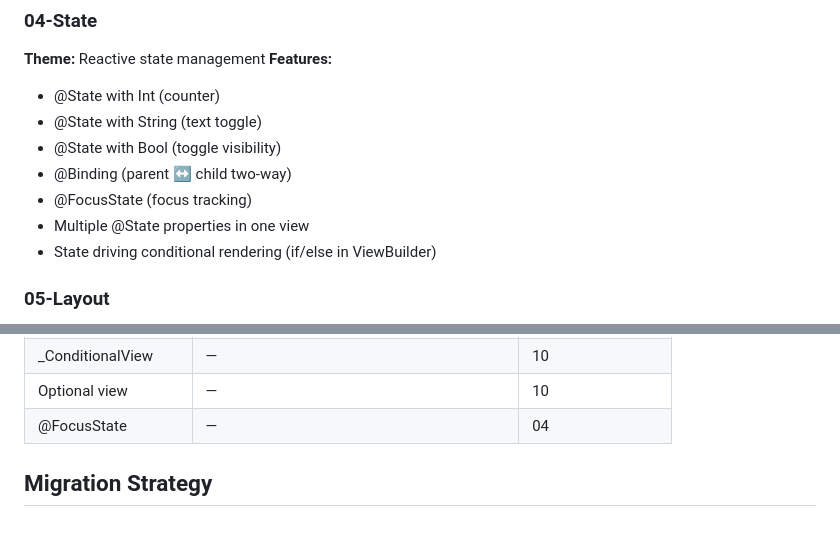
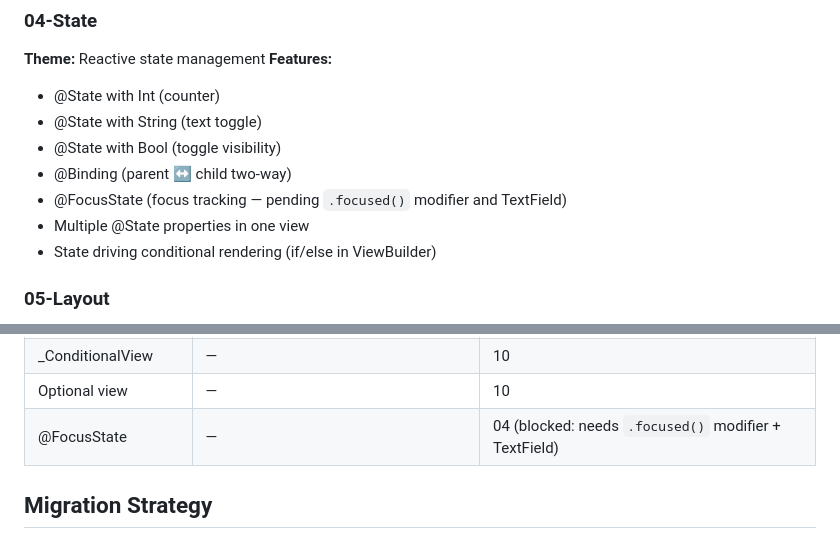
Before and after one commit to codelynx/SwiftOpenUI, a Markdown page: docs/guides/examples-plan.md, 2 parts joined by grey strips. Drawn GitHub-style.

Commit message:
Mark @FocusState as blocked in examples plan
Storage exists but no .focused() modifier or TextField to exercise it.
Noted in both 04-State features and coverage matrix.

Co-Authored-By: Claude Opus 4.6 (1M context) <noreply@anthropic.com>

```diff
--- a/docs/guides/examples-plan.md
+++ b/docs/guides/examples-plan.md
@@ -77,7 +77,7 @@ Examples/
 - @State with String (text toggle)
 - @State with Bool (toggle visibility)
 - @Binding (parent ↔ child two-way)
-- @FocusState (focus tracking)
+- @FocusState (focus tracking — pending `.focused()` modifier and TextField)
 - Multiple @State properties in one view
 - State driving conditional rendering (if/else in ViewBuilder)
 
@@ -199,7 +199,7 @@ Examples/
 | AnyView | — | 10 |
 | _ConditionalView | — | 10 |
 | Optional view | — | 10 |
-| @FocusState | — | 04 |
+| @FocusState | — | 04 (blocked: needs `.focused()` modifier + TextField) |
 
 ## Migration Strategy
 
```
